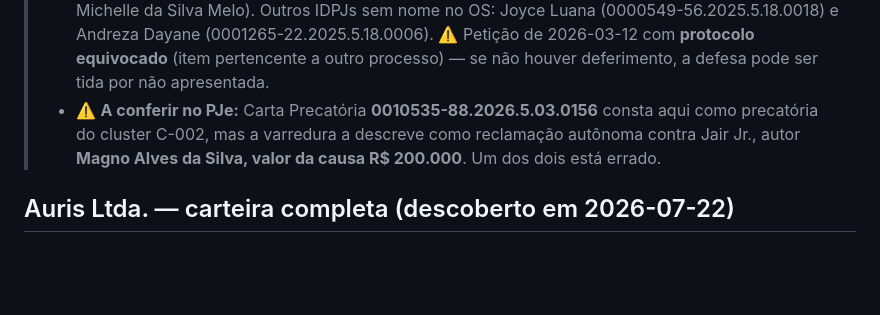
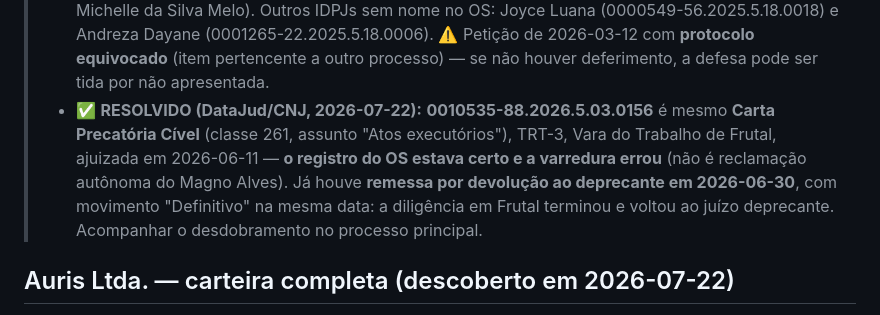
Before and after one commit to gustavobagz/gustavo-os, a Markdown page: Escritorio/Peticoes/casos.md, the part around the change. Rendered like a GitHub page; blank space fills up the shorter version.

Commit message:
Registros: sync automatico de sessao (Escritorio) — 2026-07-23

```diff
--- a/Escritorio/Peticoes/casos.md
+++ b/Escritorio/Peticoes/casos.md
@@ -40,7 +40,7 @@ frente: Escritorio
 > - **C-006** — nº correto é **5397322-04.2026.8.09.0007** (o registro traz "5397222-4"); valor **R$ 43.700,78**. Há impugnação e desistência coexistindo na pasta — confirmar o que foi efetivamente protocolado.
 > - **C-010 Bel Fiore** — valor da causa é **R$ 88.300** (constava ~R$ 70.000), o que eleva o êxito de 10% para **~R$ 8.830**.
 > - **C-002** — processo não listado: **0000370-61.2025.5.18.0006** (6ª VT Goiânia, reclamante Carla Michelle da Silva Melo). Outros IDPJs sem nome no OS: Joyce Luana (0000549-56.2025.5.18.0018) e Andreza Dayane (0001265-22.2025.5.18.0006). ⚠️ Petição de 2026-03-12 com **protocolo equivocado** (item pertencente a outro processo) — se não houver deferimento, a defesa pode ser tida por não apresentada.
-> - ⚠️ **A conferir no PJe:** Carta Precatória **0010535-88.2026.5.03.0156** consta aqui como precatória do cluster C-002, mas a varredura a descreve como reclamação autônoma contra Jair Jr., autor **Magno Alves da Silva, valor da causa R$ 200.000**. Um dos dois está errado.
+> - ✅ **RESOLVIDO (DataJud/CNJ, 2026-07-22):** **0010535-88.2026.5.03.0156** é mesmo **Carta Precatória Cível** (classe 261, assunto "Atos executórios"), TRT-3, Vara do Trabalho de Frutal, ajuizada em 2026-06-11 — **o registro do OS estava certo e a varredura errou** (não é reclamação autônoma do Magno Alves). Já houve **remessa por devolução ao deprecante em 2026-06-30**, com movimento "Definitivo" na mesma data: a diligência em Frutal terminou e voltou ao juízo deprecante. Acompanhar o desdobramento no processo principal.
 
 ## Auris Ltda. — carteira completa (descoberto em 2026-07-22)
 
```
